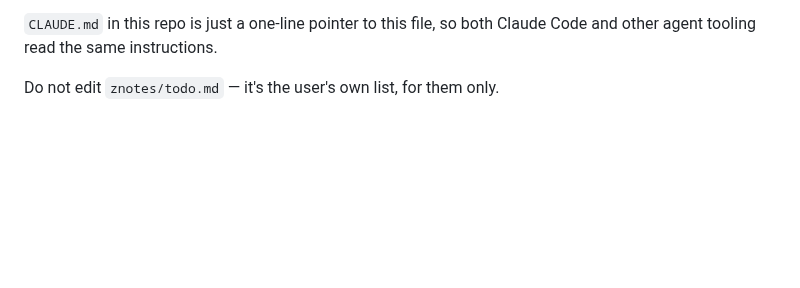
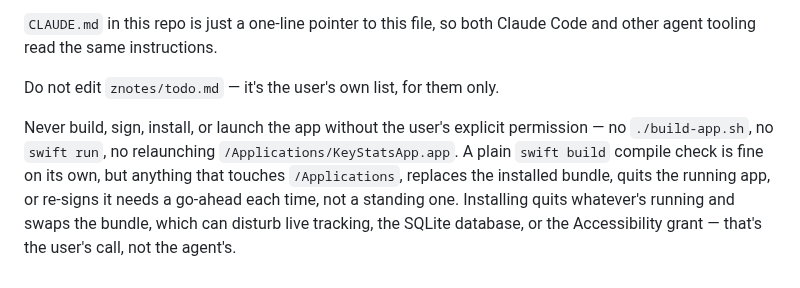
Before and after one commit to JobyMartin/KeyStats, a Markdown page: AGENTS.md, the part around the change. Drawn GitHub-style; blank space fills up the shorter version.

```diff
--- a/AGENTS.md
+++ b/AGENTS.md
@@ -11,3 +11,12 @@ designed.
 Claude Code and other agent tooling read the same instructions.
 
 Do not edit `znotes/todo.md` — it's the user's own list, for them only.
+
+Never build, sign, install, or launch the app without the user's explicit
+permission — no `./build-app.sh`, no `swift run`, no relaunching
+`/Applications/KeyStatsApp.app`. A plain `swift build` compile check is fine
+on its own, but anything that touches `/Applications`, replaces the installed
+bundle, quits the running app, or re-signs it needs a go-ahead each time, not
+a standing one. Installing quits whatever's running and swaps the bundle,
+which can disturb live tracking, the SQLite database, or the Accessibility
+grant — that's the user's call, not the agent's.
```
Also changed, not shown: README.md (+18 -11 lines), screenshots/redesign-v1/typography.png (added), 15 other files.
